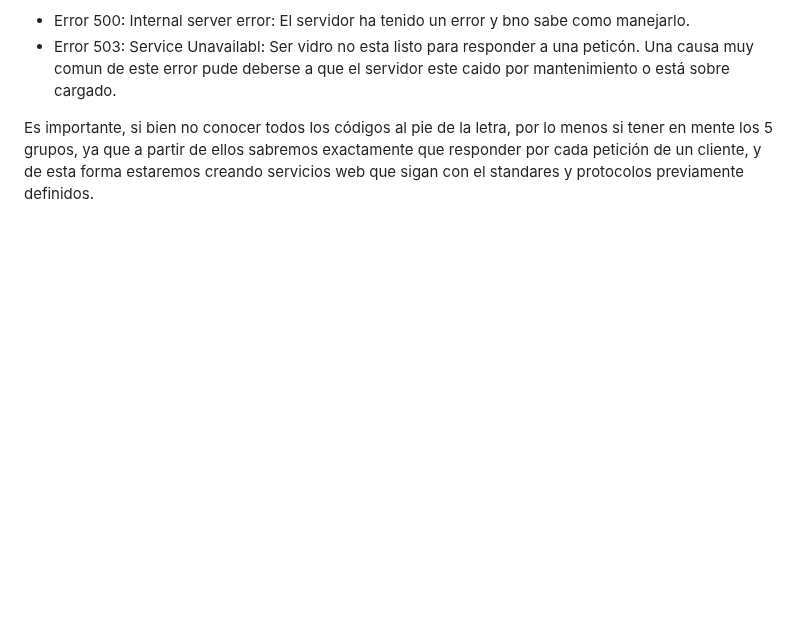
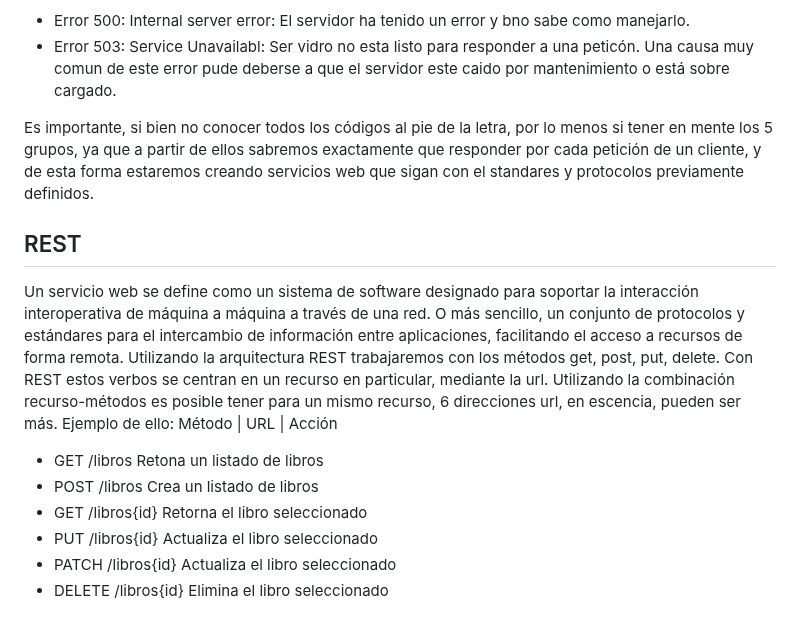
Before and after one commit to CeAcheRistian/Servicios-web, a Markdown page: anotaciones.md, the part around the change. Rendered like a GitHub page; blank space fills up the shorter version.

```diff
--- a/anotaciones.md
+++ b/anotaciones.md
@@ -73,3 +73,15 @@ Estos códigos abarcan un rango de números enteros, que comprenden del 100 al 5
 - Error 503: Service Unavailabl: Ser vidro no esta listo para responder a una peticón. Una causa muy comun de este error pude deberse a que el servidor este caido por mantenimiento o está sobre cargado.
 
 Es importante, si bien no conocer todos los códigos al pie de la letra, por lo menos si tener en mente los 5 grupos, ya que a partir de ellos sabremos exactamente que responder por cada petición de un cliente, y de esta forma estaremos creando servicios web que sigan con el standares y protocolos previamente definidos.
+
+## REST
+Un servicio web se define como un sistema de software designado para soportar la interacción interoperativa de máquina a máquina a través de una red. O más sencillo, un conjunto de protocolos y estándares para el intercambio de información entre aplicaciones, facilitando el acceso a recursos de forma remota.
+Utilizando la arquitectura REST trabajaremos con los métodos get, post, put, delete. Con REST estos verbos se centran en un recurso en particular, mediante la url.
+Utilizando la combinación recurso-métodos es posible tener para un mismo recurso, 6 direcciones url, en escencia, pueden ser más. Ejemplo de ello:
+Método | URL | Acción
+- GET  /libros  Retona un listado de libros
+- POST /libros  Crea un listado de libros
+- GET /libros{id} Retorna el libro seleccionado
+- PUT /libros{id} Actualiza el libro seleccionado
+- PATCH /libros{id} Actualiza el libro seleccionado
+- DELETE /libros{id} Elimina el libro seleccionado
```
